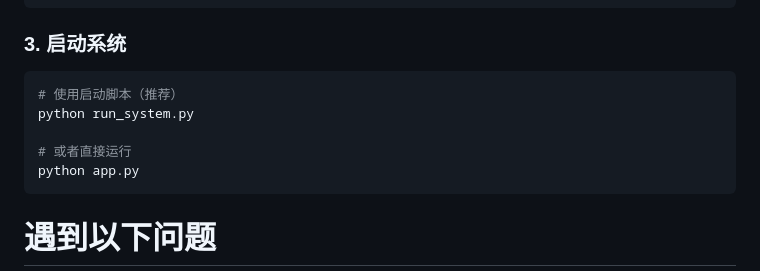
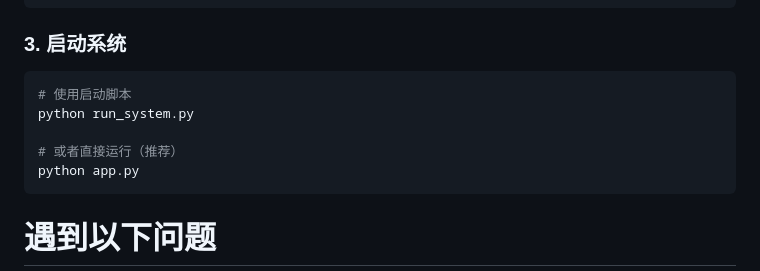
Before and after one commit to lm0203x/SA, a Markdown page: README.md, the part around the change. Rendered like a GitHub page.

````diff
--- a/README.md
+++ b/README.md
@@ -47,10 +47,10 @@ pip install -r requirements.txt
 
 ### 3. 启动系统
 ```bash
-# 使用启动脚本（推荐）
+# 使用启动脚本
 python run_system.py
 
-# 或者直接运行
+# 或者直接运行（推荐）
 python app.py
 ```
 # 遇到以下问题
````
